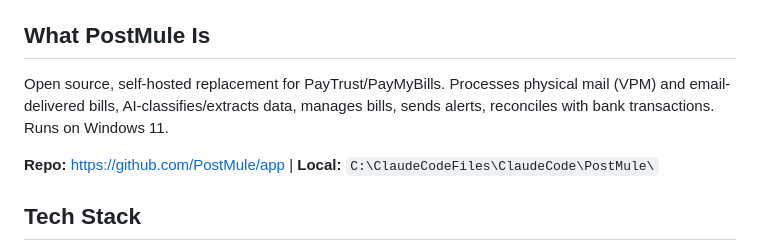
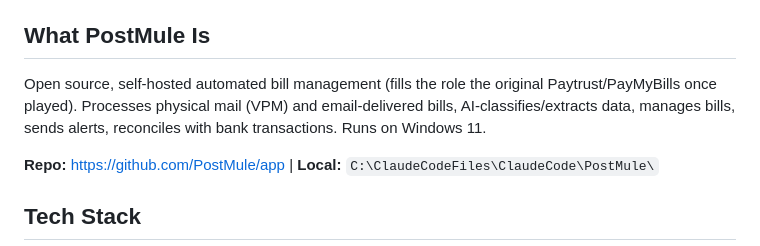
Before and after one commit to PostMule/postmule, a Markdown page: CLAUDE.md, the part around the change. Drawn GitHub-style.

```diff
--- a/CLAUDE.md
+++ b/CLAUDE.md
@@ -22,7 +22,7 @@
 - No credentials or sensitive values ever in GitHub (`config.yaml`, `credentials.yaml` gitignored)
 
 ## What PostMule Is
-Open source, self-hosted replacement for PayTrust/PayMyBills. Processes physical mail (VPM) and email-delivered bills, AI-classifies/extracts data, manages bills, sends alerts, reconciles with bank transactions. Runs on Windows 11.
+Open source, self-hosted automated bill management (fills the role the original Paytrust/PayMyBills once played). Processes physical mail (VPM) and email-delivered bills, AI-classifies/extracts data, manages bills, sends alerts, reconciles with bank transactions. Runs on Windows 11.
 
 **Repo:** https://github.com/PostMule/app | **Local:** `C:\ClaudeCodeFiles\ClaudeCode\PostMule\`
 
```
Also changed, not shown: README.md (+1 -1 lines).
